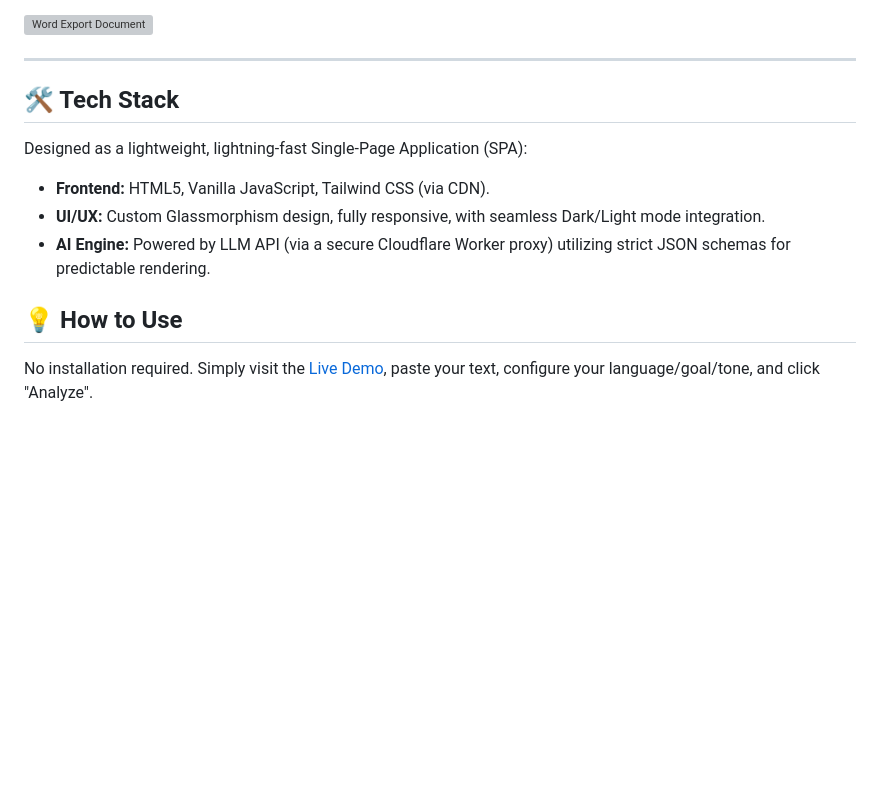
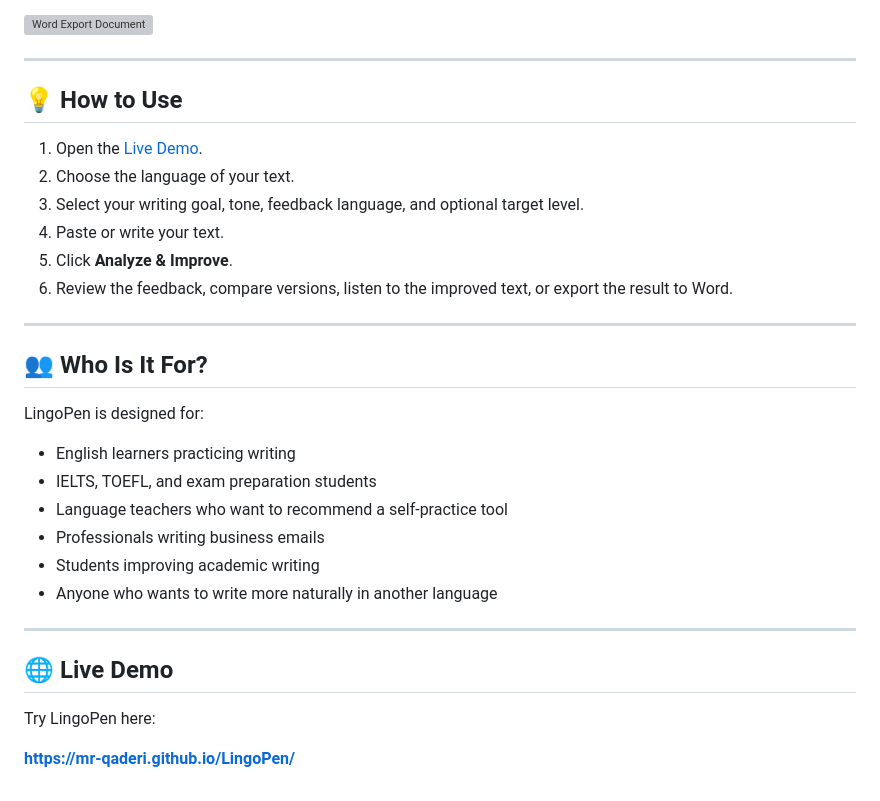
Before and after one commit to MR-Qaderi/LingoPen, a Markdown page: README.md, the part around one of its changes. GitHub-like rendering; blank space fills up the shorter version; grey boxes are pictures that could not be loaded.

```diff
--- a/README.md
+++ b/README.md
@@ -49,12 +82,32 @@ Export your entire learning session into a beautifully formatted document with j
 
 ---
 
-## 🛠 Tech Stack
+## 💡 How to Use
 
-Designed as a lightweight, lightning-fast Single-Page Application (SPA):
-*   **Frontend:** HTML5, Vanilla JavaScript, Tailwind CSS (via CDN).
-*   **UI/UX:** Custom Glassmorphism design, fully responsive, with seamless Dark/Light mode integration.
-*   **AI Engine:** Powered by LLM API (via a secure Cloudflare Worker proxy) utilizing strict JSON schemas for predictable rendering.
+1. Open the [Live Demo](https://mr-qaderi.github.io/LingoPen/).
+2. Choose the language of your text.
+3. Select your writing goal, tone, feedback language, and optional target level.
+4. Paste or write your text.
+5. Click **Analyze & Improve**.
+6. Review the feedback, compare versions, listen to the improved text, or export the result to Word.
 
-## 💡 How to Use
-No installation required. Simply visit the [Live Demo](https://mr-qaderi.github.io/LingoPen/), paste your text, configure your language/goal/tone, and click "Analyze".
+---
+
+## 👥 Who Is It For?
+
+LingoPen is designed for:
+
+* English learners practicing writing
+* IELTS, TOEFL, and exam preparation students
+* Language teachers who want to recommend a self-practice tool
+* Professionals writing business emails
+* Students improving academic writing
+* Anyone who wants to write more naturally in another language
+
+---
+
+## 🌐 Live Demo
+
+Try LingoPen here:
+
+**https://mr-qaderi.github.io/LingoPen/**
```
Also changed, not shown: other parts of README.md (+53 -20 lines).
